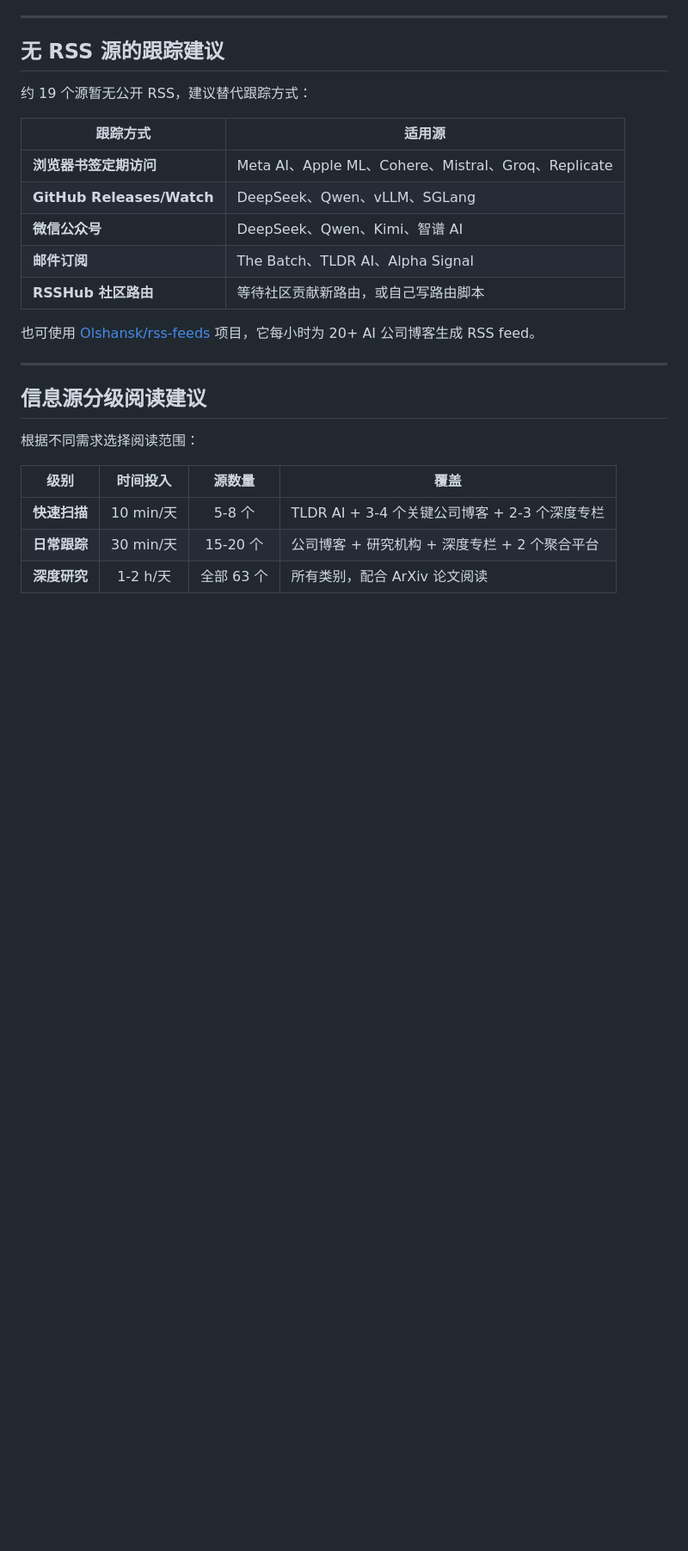
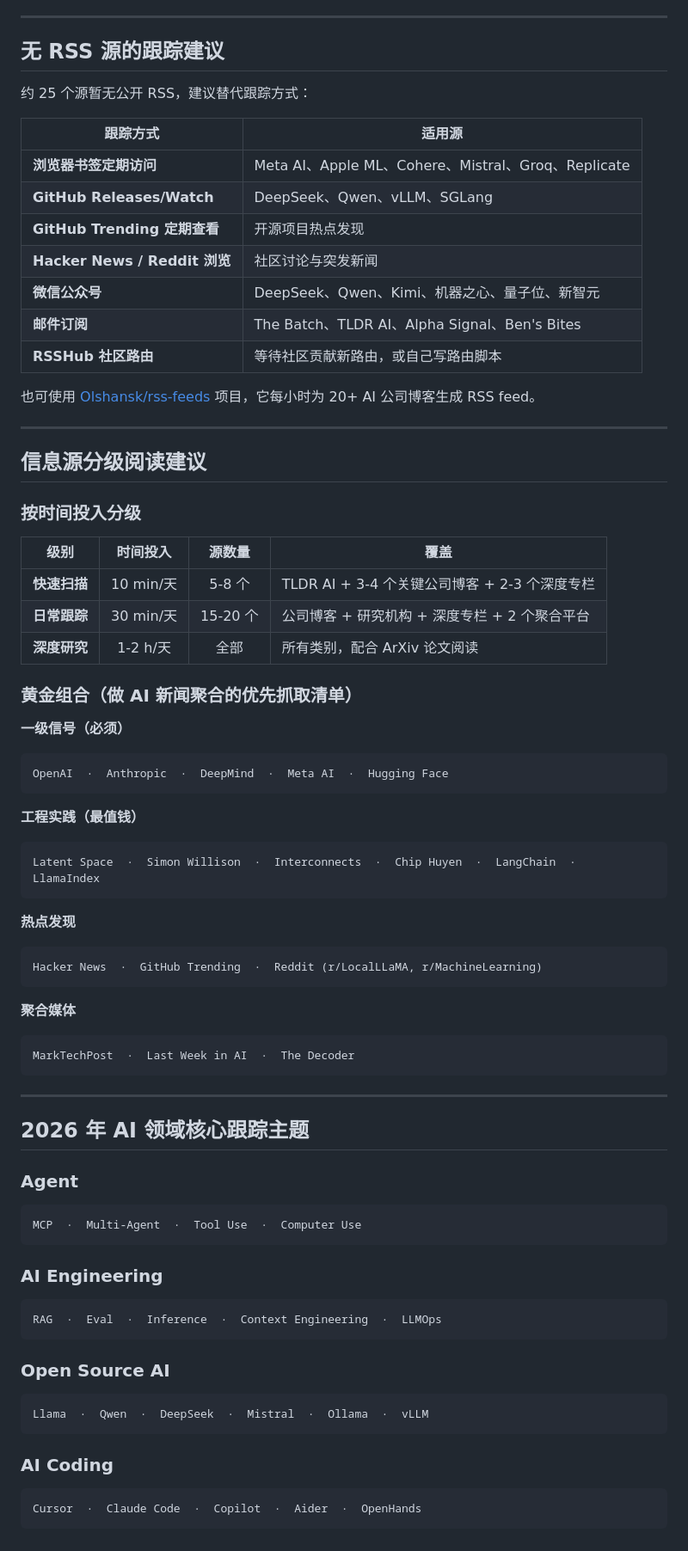
Before and after one commit to jianzhnie/ai-news-daily, a Markdown page: docs/ai-source.md, the part around one of its changes. Shown at 86% size. GitHub-like rendering; blank space fills up the shorter version.

````diff
--- a/docs/ai-source.md
+++ b/docs/ai-source.md
@@ -148,14 +230,16 @@ YouTube 上高质量的 AI 频道，包括技术讲解、访谈和论文解读
 
 ## 无 RSS 源的跟踪建议
 
-约 19 个源暂无公开 RSS，建议替代跟踪方式：
+约 25 个源暂无公开 RSS，建议替代跟踪方式：
 
 | 跟踪方式 | 适用源 |
 | --- | --- |
 | **浏览器书签定期访问** | Meta AI、Apple ML、Cohere、Mistral、Groq、Replicate |
 | **GitHub Releases/Watch** | DeepSeek、Qwen、vLLM、SGLang |
-| **微信公众号** | DeepSeek、Qwen、Kimi、智谱 AI |
-| **邮件订阅** | The Batch、TLDR AI、Alpha Signal |
+| **GitHub Trending 定期查看** | 开源项目热点发现 |
+| **Hacker News / Reddit 浏览** | 社区讨论与突发新闻 |
+| **微信公众号** | DeepSeek、Qwen、Kimi、机器之心、量子位、新智元 |
+| **邮件订阅** | The Batch、TLDR AI、Alpha Signal、Ben's Bites |
 | **RSSHub 社区路由** | 等待社区贡献新路由，或自己写路由脚本 |
 
 也可使用 [Olshansk/rss-feeds](https://github.com/Olshansk/rss-feeds) 项目，它每小时为 20+ AI 公司博客生成 RSS feed。
@@ -164,10 +248,64 @@ YouTube 上高质量的 AI 频道，包括技术讲解、访谈和论文解读
 
 ## 信息源分级阅读建议
 
-根据不同需求选择阅读范围：
+### 按时间投入分级
 
 | 级别 | 时间投入 | 源数量 | 覆盖 |
 | --- | :---: | :---: | --- |
 | **快速扫描** | 10 min/天 | 5-8 个 | TLDR AI + 3-4 个关键公司博客 + 2-3 个深度专栏 |
 | **日常跟踪** | 30 min/天 | 15-20 个 | 公司博客 + 研究机构 + 深度专栏 + 2 个聚合平台 |
-| **深度研究** | 1-2 h/天 | 全部 63 个 | 所有类别，配合 ArXiv 论文阅读 |
+| **深度研究** | 1-2 h/天 | 全部 | 所有类别，配合 ArXiv 论文阅读 |
+
+### 黄金组合（做 AI 新闻聚合的优先抓取清单）
+
+**一级信号（必须）**
+
+```
+OpenAI  ·  Anthropic  ·  DeepMind  ·  Meta AI  ·  Hugging Face
+```
+
+**工程实践（最值钱）**
+
+```
+Latent Space  ·  Simon Willison  ·  Interconnects  ·  Chip Huyen  ·  LangChain  ·  LlamaIndex
+```
+
+**热点发现**
+
+```
+Hacker News  ·  GitHub Trending  ·  Reddit (r/LocalLLaMA, r/MachineLearning)
+```
+
+**聚合媒体**
+
+```
+MarkTechPost  ·  Last Week in AI  ·  The Decoder
+```
+
+---
+
+## 2026 年 AI 领域核心跟踪主题
+
+### Agent
+
+```
+MCP  ·  Multi-Agent  ·  Tool Use  ·  Computer Use
+```
+
+### AI Engineering
+
+```
+RAG  ·  Eval  ·  Inference  ·  Context Engineering  ·  LLMOps
+```
+
+### Open Source AI
+
+```
+Llama  ·  Qwen  ·  DeepSeek  ·  Mistral  ·  Ollama  ·  vLLM
+```
+
+### AI Coding
+
+```
+Cursor  ·  Claude Code  ·  Copilot  ·  Aider  ·  OpenHands
+```
````
Also changed, not shown: other parts of docs/ai-source.md (+100 -18 lines).
